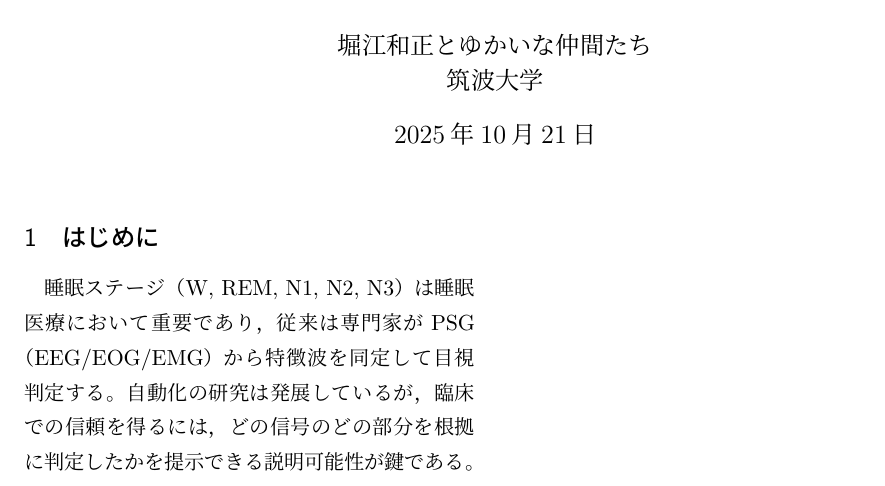
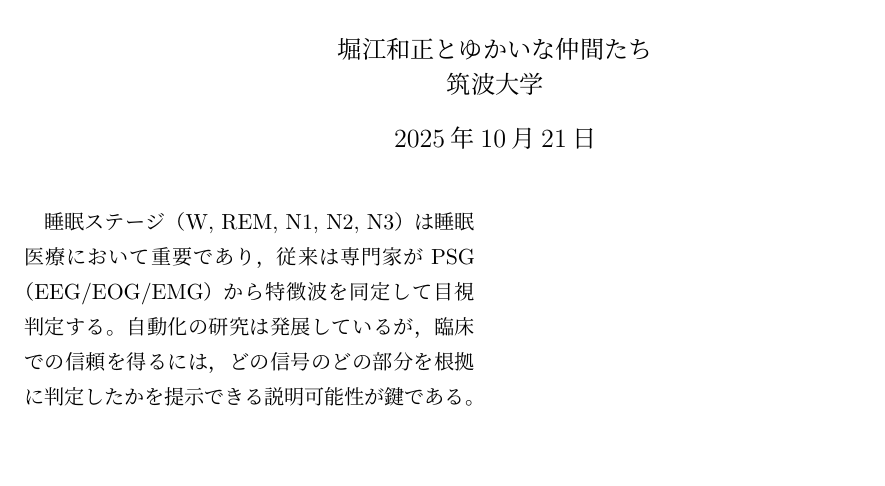
Before and after one commit to kdesleep-code/Info-Literacy-Latex-Exercise, a LaTeX document (1.文書作成｜Document Creation/main.tex): part of the page, cut so that both start at the same text, the shorter picture padded with empty space. Compiled offline with pLaTeX and dvipdfmx.

Commit message:
Update main.tex

```diff
--- a/1.文書作成｜Document Creation/main.tex
+++ b/1.文書作成｜Document Creation/main.tex
@@ -14,7 +14,6 @@
 \begin{document}
 \maketitle
 
-\section{はじめに}
 睡眠ステージ（W, REM, N1, N2, N3）は睡眠医療において重要であり，従来は専門家がPSG（EEG/EOG/EMG）から特徴波を同定して目視判定する。
 自動化の研究は発展しているが，臨床での信頼を得るには，どの信号のどの部分を根拠に判定したかを提示できる説明可能性が鍵である。
 
```
